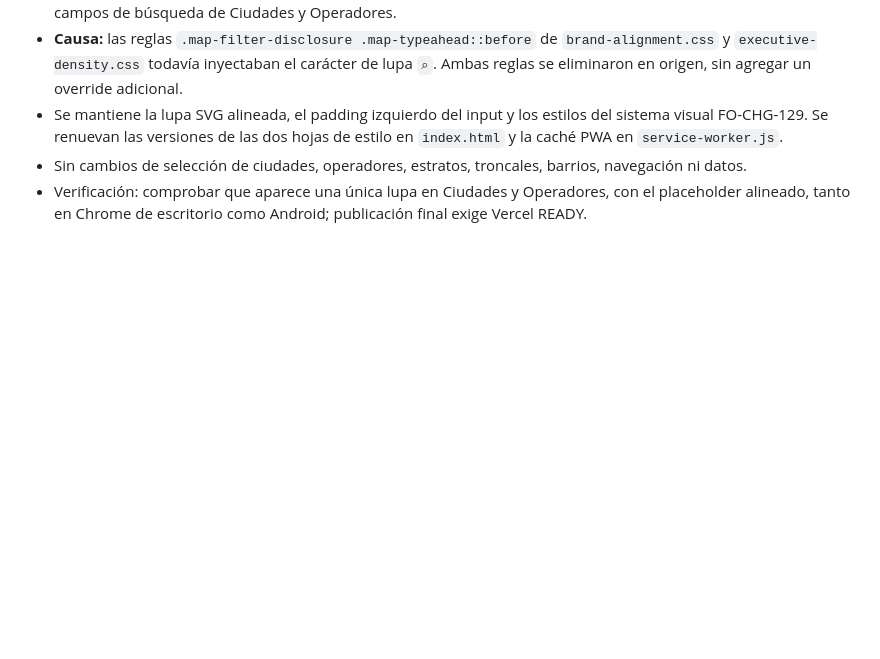
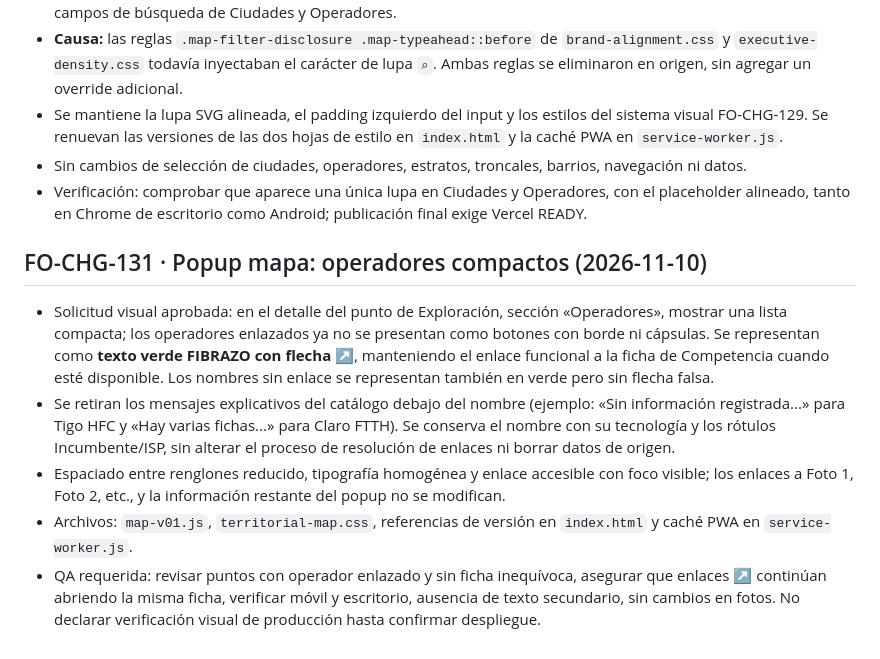
Before and after one commit to Femacchi12/fibrazo-forms, a Markdown page: README.md, the part around the change. GitHub-like rendering; blank space fills up the shorter version.

Commit message:
docs(map): registrar popup compacto de operadores y criterios de aceptación

```diff
--- a/README.md
+++ b/README.md
@@ -426,3 +426,11 @@ Verificación técnica estática: orden de ciudades probado en siete transicione
 - Se mantiene la lupa SVG alineada, el padding izquierdo del input y los estilos del sistema visual FO-CHG-129. Se renuevan las versiones de las dos hojas de estilo en `index.html` y la caché PWA en `service-worker.js`.
 - Sin cambios de selección de ciudades, operadores, estratos, troncales, barrios, navegación ni datos.
 - Verificación: comprobar que aparece una única lupa en Ciudades y Operadores, con el placeholder alineado, tanto en Chrome de escritorio como Android; publicación final exige Vercel READY.
+
+## FO-CHG-131 · Popup mapa: operadores compactos (2026-11-10)
+
+- Solicitud visual aprobada: en el detalle del punto de Exploración, sección «Operadores», mostrar una lista compacta; los operadores enlazados ya no se presentan como botones con borde ni cápsulas. Se representan como **texto verde FIBRAZO con flecha ↗**, manteniendo el enlace funcional a la ficha de Competencia cuando esté disponible. Los nombres sin enlace se representan también en verde pero sin flecha falsa.
+- Se retiran los mensajes explicativos del catálogo debajo del nombre (ejemplo: «Sin información registrada...» para Tigo HFC y «Hay varias fichas...» para Claro FTTH). Se conserva el nombre con su tecnología y los rótulos Incumbente/ISP, sin alterar el proceso de resolución de enlaces ni borrar datos de origen.
+- Espaciado entre renglones reducido, tipografía homogénea y enlace accesible con foco visible; los enlaces a Foto 1, Foto 2, etc., y la información restante del popup no se modifican.
+- Archivos: `map-v01.js`, `territorial-map.css`, referencias de versión en `index.html` y caché PWA en `service-worker.js`.
+- QA requerida: revisar puntos con operador enlazado y sin ficha inequívoca, asegurar que enlaces ↗ continúan abriendo la misma ficha, verificar móvil y escritorio, ausencia de texto secundario, sin cambios en fotos. No declarar verificación visual de producción hasta confirmar despliegue.
```
